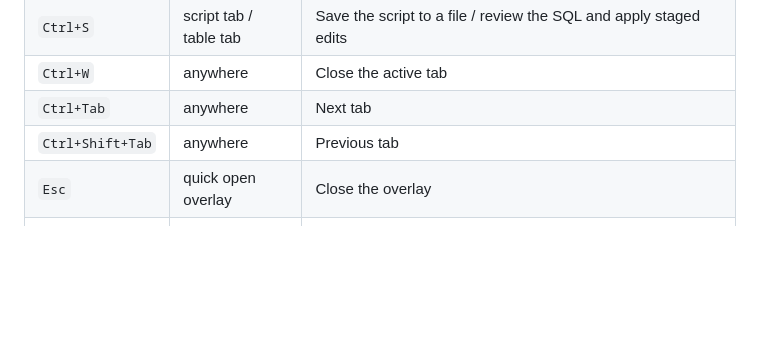
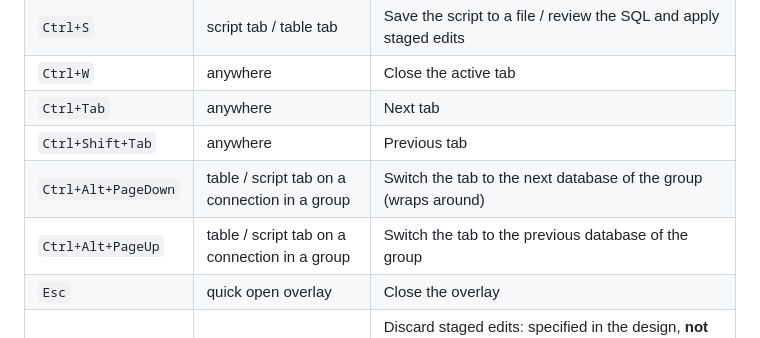
Before and after one commit to JonathanOll/dbExplorer, a Markdown page: README.md, the part around the change. GitHub-like rendering; blank space fills up the shorter version.

```diff
--- a/README.md
+++ b/README.md
@@ -64,6 +64,8 @@ Light and dark follow Windows. More screens, and the design tokens: [`docs/ui/RE
 | `Ctrl+W` | anywhere | Close the active tab |
 | `Ctrl+Tab` | anywhere | Next tab |
 | `Ctrl+Shift+Tab` | anywhere | Previous tab |
+| `Ctrl+Alt+PageDown` | table / script tab on a connection in a group | Switch the tab to the next database of the group (wraps around) |
+| `Ctrl+Alt+PageUp` | table / script tab on a connection in a group | Switch the tab to the previous database of the group |
 | `Esc` | quick open overlay | Close the overlay |
 | `Esc` | table tab | Discard staged edits: specified in the design, **not wired yet** (use the Revert button; in a cell editor Esc cancels that edit) |
 | `Ctrl+0` | table grid, cell selected | Set the cell to NULL (staged) |
```
Also changed, not shown: docs/ui/README.md (+6 -1 lines), docs/ui/after/group-switch-script-dark.png (added), docs/ui/after/group-switch-script-light.png (added), docs/ui/after/group-switch-table-dark.png (added), docs/ui/after/group-switch-table-light.png (added), 12 other files.
